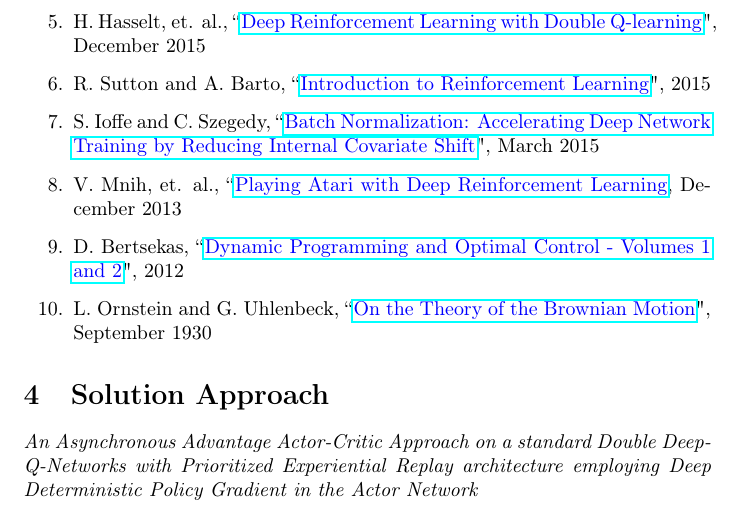
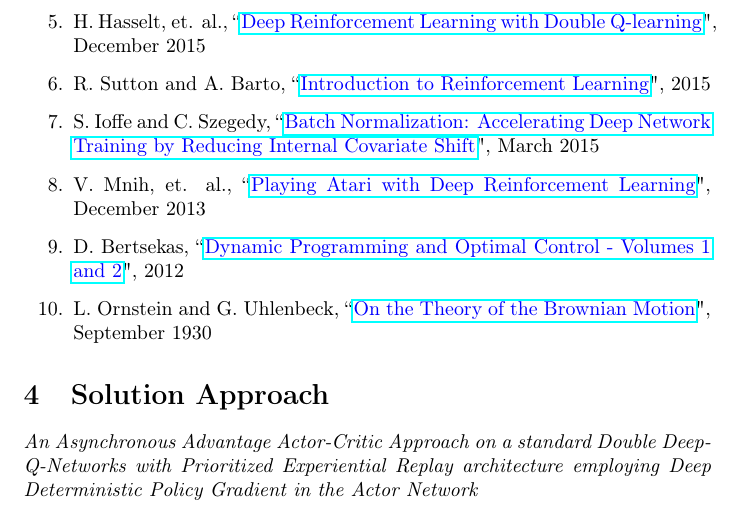
Before and after one commit to bharathkeshavamurthy/AI_Playground, a LaTeX document (src/main/latex/tex/Adaptive_Buffer_Allocation_In_Switches_v1_0_0/main.tex): part of page 5 of 8, cut so that both start at the same text. Compiled offline with pdfLaTeX.

Commit message:
Aesthetic updates to the LaTeX documents

```diff
--- a/src/main/latex/tex/Adaptive_Buffer_Allocation_In_Switches_v1_0_0/main.tex
+++ b/src/main/latex/tex/Adaptive_Buffer_Allocation_In_Switches_v1_0_0/main.tex
@@ -147,7 +147,7 @@ where, $a_{ij}$ corresponds to $\Delta s$ where, $\Delta s$ corresponds to a cha
     \item S. Ioffe and C. Szegedy,
     ``\href{https://arxiv.org/pdf/1502.03167.pdf}{\textcolor{blue}{Batch Normalization: Accelerating Deep Network Training by Reducing Internal Covariate Shift}}", March 2015\label{7}
     \item V. Mnih, et. al.,
-    ``\href{https://arxiv.org/pdf/1312.5602.pdf}{\textcolor{blue}{Playing Atari with Deep Reinforcement Learning}}, December 2013\label{8}
+    ``\href{https://arxiv.org/pdf/1312.5602.pdf}{\textcolor{blue}{Playing Atari with Deep Reinforcement Learning}}", December 2013\label{8}
     \item D. Bertsekas, ``\href{http://web.mit.edu/dimitrib/www/dpchapter.html}{\textcolor{blue}{Dynamic Programming and Optimal Control - Volumes 1 and 2}}", 2012\label{9}
     \item L. Ornstein and G. Uhlenbeck,
     ``\href{https://journals.aps.org/pr/abstract/10.1103/PhysRev.36.823}{\textcolor{blue}{On the Theory of the Brownian Motion}}", September 1930\label{10}
```
Also changed, not shown: src/main/latex/pdf/Adaptive_Buffer_Allocation_In_Switches_v1_0_0.pdf, 1 other file.
